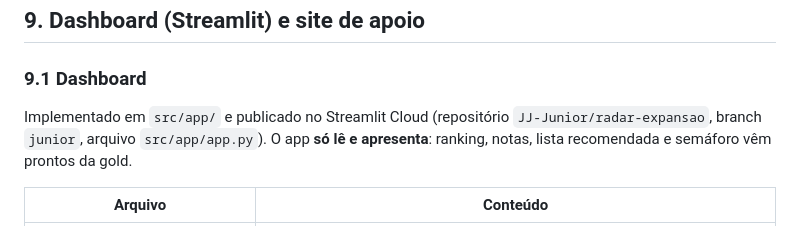
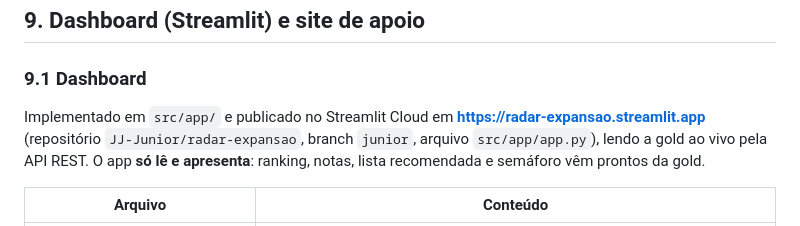
Before and after one commit to JJ-Junior/radar-expansao, a Markdown page: spec.md, the part around the change. Drawn GitHub-style.

```diff
--- a/spec.md
+++ b/spec.md
@@ -706,8 +706,8 @@ Workflows exportados (sempre **sem credenciais**): `n8n/radar-expansao-cenario-a
 
 ### 9.1 Dashboard
 
-Implementado em `src/app/` e publicado no Streamlit Cloud (repositório `JJ-Junior/radar-expansao`, branch `junior`,
-arquivo `src/app/app.py`). O app **só lê e apresenta**: ranking, notas, lista recomendada e semáforo vêm prontos da gold.
+Implementado em `src/app/` e publicado no Streamlit Cloud em **https://radar-expansao.streamlit.app** (repositório `JJ-Junior/radar-expansao`,
+branch `junior`, arquivo `src/app/app.py`), lendo a gold ao vivo pela API REST. O app **só lê e apresenta**: ranking, notas, lista recomendada e semáforo vêm prontos da gold.
 
 | Arquivo | Conteúdo |
 |---|---|
```
Also changed, not shown: README.md (+19 -9 lines), docs/img/dashboard-momento-economico.png (added), docs/img/dashboard-ranking.png (added), docs/img/dashboard-simulador.png (added), docs/img/dashboard-visao-geral.png (added).
